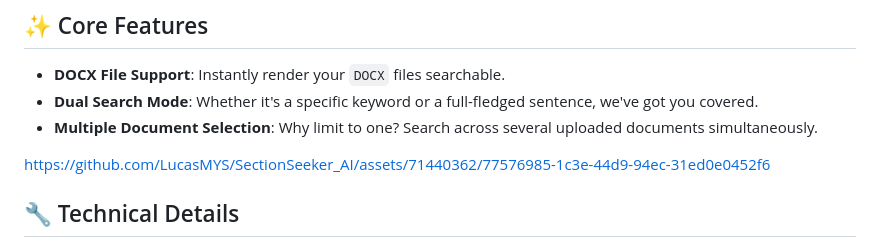
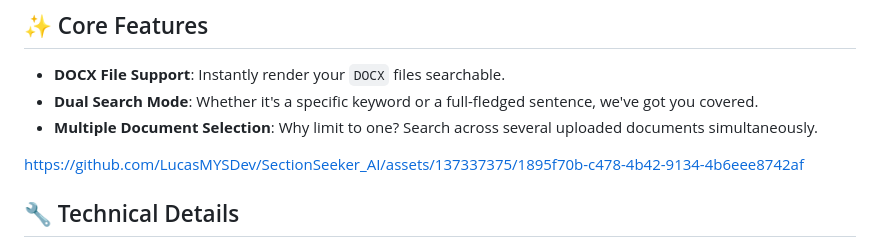
Before and after one commit to LucasMYSDev/SectionSeeker_AI, a Markdown page: README.md, the part around the change. GitHub-like rendering.

```diff
--- a/README.md
+++ b/README.md
@@ -8,7 +8,7 @@ The **SectionSeekerAI** is an innovative and advanced search tool designed to pi
 - **Dual Search Mode**: Whether it's a specific keyword or a full-fledged sentence, we've got you covered.
 - **Multiple Document Selection**: Why limit to one? Search across several uploaded documents simultaneously.
 
-https://github.com/LucasMYS/SectionSeeker_AI/assets/71440362/77576985-1c3e-44d9-94ec-31ed0e0452f6
+https://github.com/LucasMYSDev/SectionSeeker_AI/assets/137337375/1895f70b-c478-4b42-9134-4b6eee8742af
 
 ## 🔧 Technical Details
 SectionSeekerAI adopts an `embedding search technique` utilizing the `text-embedding-ada-002` model from OpenAI. It further integrates the `gpt-3.5-turbo-16k` model for `AI-driven filtering` during its learning journey. Such an approach empowers users to converse in natural language, breaking free from traditional tool constraints, like the `"find"` feature in standard browsers.
```
